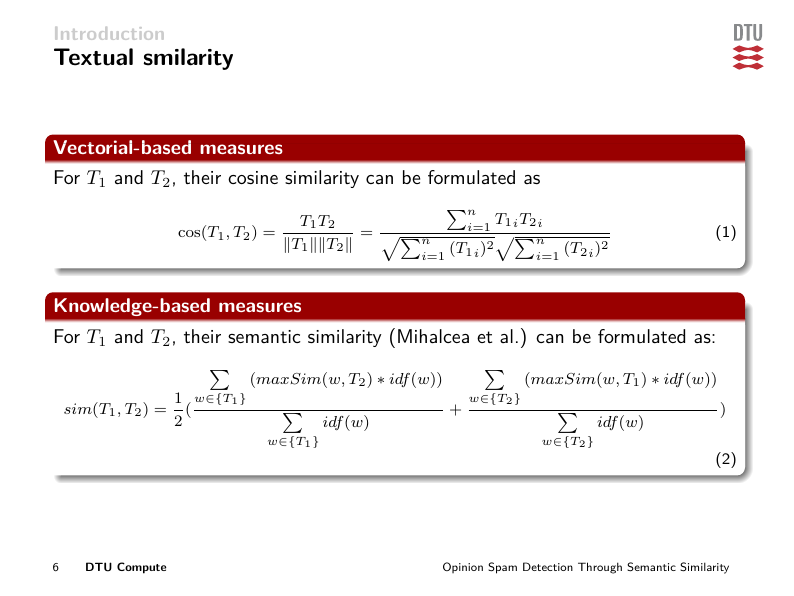
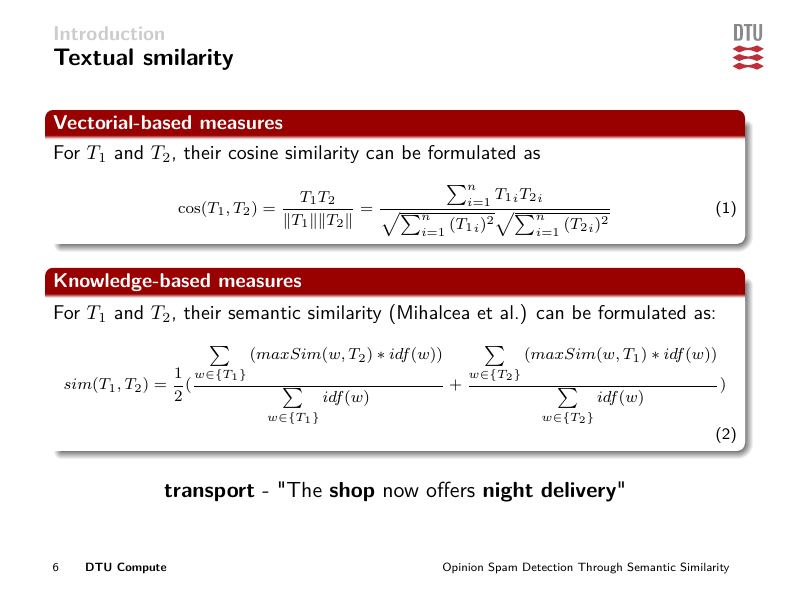
Before and after one commit to seebeyond/thesis, LaTeX slides (presentation/presentation.tex): page 6 of 21. Compiled offline with pdfLaTeX.

Commit message:
added new notes to the presentation

```diff
--- a/presentation/presentation.tex
+++ b/presentation/presentation.tex
@@ -127,6 +130,17 @@ My hypothesis is that semantic similarity measures should outperform vector base
 	\end{equation}
 	\normalsize
 	\end{block}
+
+	\begin{center}
+		\textbf{transport} - "The \textbf{shop} now offers \textbf{night} \textbf{delivery}"
+	\end{center}
+
+	\note{
+Given a metric for word-to-word similarity(WordNet) and a measure of word specificity(idf)(no. of documents in corpus / no. of documents containing the word), we define the semantic similarity of two text segments T1 and T2 using a metric that combines the semantic similarities of each text segment in turn with respect to the other text segment.
+
+First, for each word w in the segment T1 we try to identify the word in the segment T2 that has the highest semantic similarity (maxSim(w,T2)). Next, the same process is applied to determine the most similar word in T1 starting with words in T2. The word similarities are then weighted is applied to determine the most similar word in T1 starting with words in T2. The word similarities are then weighted with the corresponding word specificity, summed up, and normalized with the length of each text segment. Finally the resulting similarity scores are combined using a simple average. Only nouns and verbs are matched, for adjectives and adverbs - lexical matching is used.
+
+This means that, for instance, the most similar word to the noun "transport" within the text "The shop now offers night delivery" will be sought among the nouns "shop", "night" and "delivery", and will ignore the words with a different part-of-speech - "offers", "now".}
 
 }
 
```
Also changed, not shown: presentation/presentation.tex (5 more changed lines).
